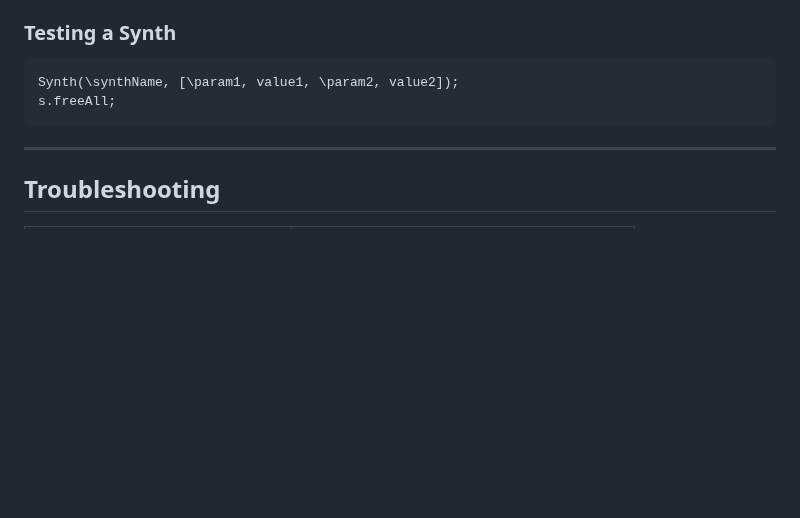
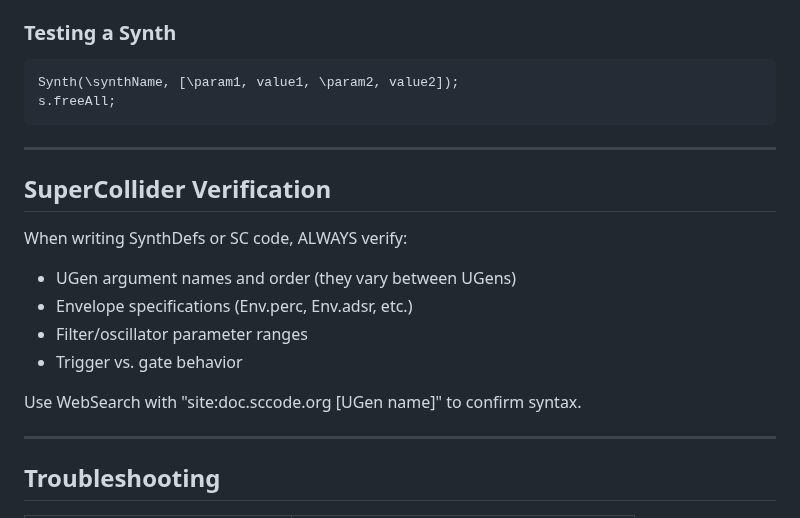
Before and after one commit to viktorkelemen/supercollider, a Markdown page: CLAUDE.md, the part around the change. Rendered like a GitHub page; blank space fills up the shorter version.

Commit message:
Add SuperCollider verification reminder to CLAUDE.md
Prompts to verify UGen args, envelopes, filter params, and trigger/gate
behavior when writing SC code. Suggests using doc.sccode.org for reference.

🤖 Generated with [Claude Code](https://claude.com/claude-code)

Co-Authored-By: Claude Opus 4.5 <noreply@anthropic.com>

```diff
--- a/CLAUDE.md
+++ b/CLAUDE.md
@@ -445,6 +445,18 @@ s.freeAll;
 
 ---
 
+## SuperCollider Verification
+
+When writing SynthDefs or SC code, ALWAYS verify:
+- UGen argument names and order (they vary between UGens)
+- Envelope specifications (Env.perc, Env.adsr, etc.)
+- Filter/oscillator parameter ranges
+- Trigger vs. gate behavior
+
+Use WebSearch with "site:doc.sccode.org [UGen name]" to confirm syntax.
+
+---
+
 ## Troubleshooting
 
 | Issue | Solution |
```
